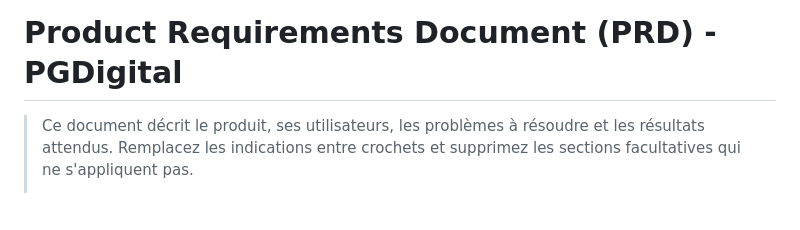
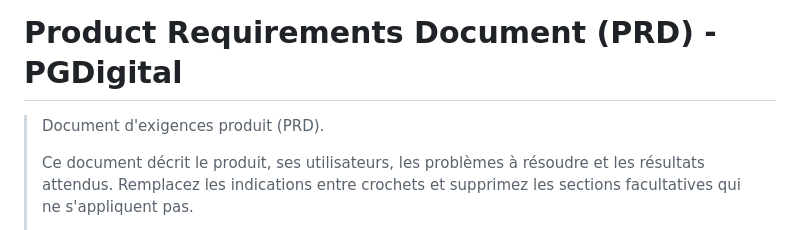
Before and after one commit to patrickgagli/pgdigital, a Markdown page: docs/Analyse Conception/PRD.md, the part around the change. Rendered like a GitHub page; blank space fills up the shorter version.

Commit message:
Update PRD.md: add introductory statement to clarify document purpose

```diff
--- a/docs/Analyse Conception/PRD.md
+++ b/docs/Analyse Conception/PRD.md
@@ -1,5 +1,7 @@
 # Product Requirements Document (PRD) - PGDigital
 
+> Document d'exigences produit (PRD).
+>
 > Ce document décrit le produit, ses utilisateurs, les problèmes à résoudre et les résultats attendus. Remplacez les indications entre crochets et supprimez les sections facultatives qui ne s'appliquent pas.
 >
 > Considérez ce PRD comme un document de travail évolutif. Il complète le backlog produit sans le remplacer et ne constitue pas un artefact formel de Scrum. Identifiez clairement les hypothèses et validez les décisions avec les parties prenantes concernées.
```
